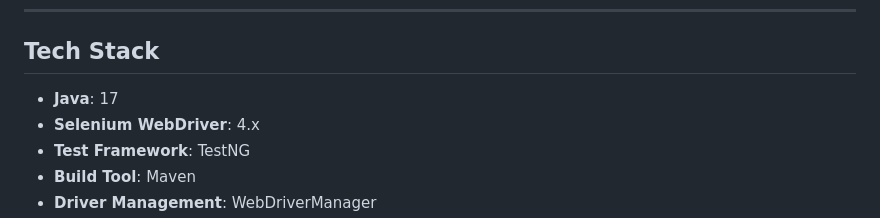
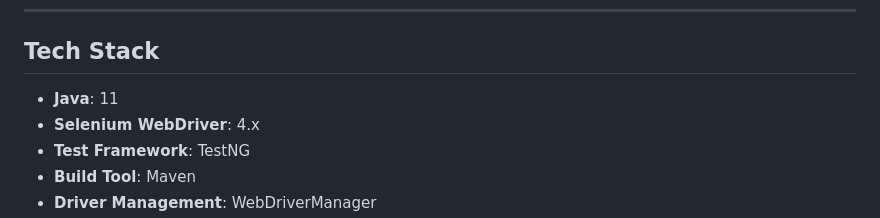
Before and after one commit to Pnd-25/selenium-automation, a Markdown page: README.md, the part around the change. Drawn GitHub-style.

```diff
--- a/README.md
+++ b/README.md
@@ -18,7 +18,7 @@ The focus of this project is **framework design, stability, and professional aut
 
 ## Tech Stack
 
-- **Java**: 17
+- **Java**: 11
 - **Selenium WebDriver**: 4.x
 - **Test Framework**: TestNG
 - **Build Tool**: Maven
```
